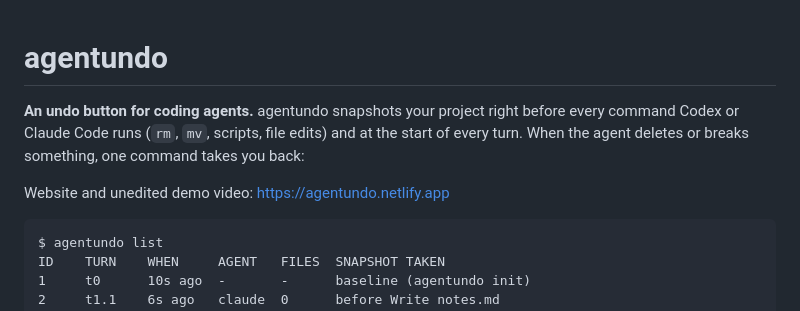
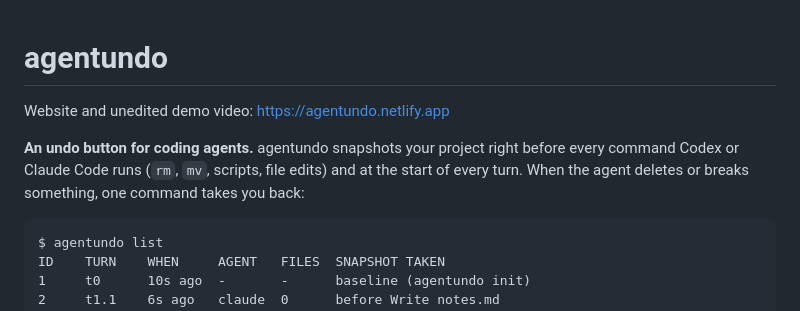
Before and after one commit to mulanxizhizi-png/agentundo, a Markdown page: README.md, the part around the change. Rendered like a GitHub page.

Commit message:
docs: move landing page link above intro

````diff
--- a/README.md
+++ b/README.md
@@ -1,10 +1,8 @@
 # agentundo
-
-**An undo button for coding agents.** agentundo snapshots your project right before every command Codex or Claude Code runs (`rm`, `mv`, scripts, file edits) and at the start of every turn. When the agent deletes or breaks something, one command takes you back:
 
 Website and unedited demo video: https://agentundo.netlify.app
 
-
+**An undo button for coding agents.** agentundo snapshots your project right before every command Codex or Claude Code runs (`rm`, `mv`, scripts, file edits) and at the start of every turn. When the agent deletes or breaks something, one command takes you back:
 ```
 $ agentundo list
 ID    TURN    WHEN     AGENT   FILES  SNAPSHOT TAKEN
````
